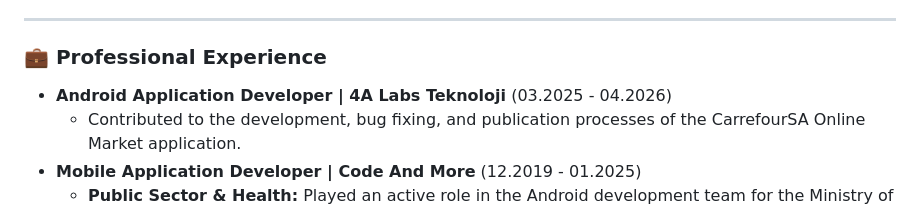
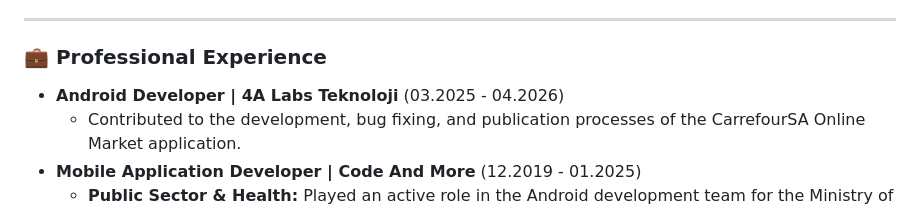
Before and after one commit to enesfarukerdogan/enesfarukerdogan.github.io, a Markdown page: README.md, the part around the change. Rendered like a GitHub page.

Commit message:
Update job title from 'Application Developer' to 'Developer'

```diff
--- a/README.md
+++ b/README.md
@@ -15,7 +15,7 @@ Hi! I'm Enes, a dedicated Software Engineer and Senior Android Developer with a
 ---
 
 ### 💼 Professional Experience
-* **Android Application Developer | 4A Labs Teknoloji** (03.2025 - 04.2026)
+* **Android Developer | 4A Labs Teknoloji** (03.2025 - 04.2026)
     * Contributed to the development, bug fixing, and publication processes of the CarrefourSA Online Market application.
 * **Mobile Application Developer | Code And More** (12.2019 - 01.2025)
     * **Public Sector & Health:** Played an active role in the Android development team for the Ministry of Health's *Hayat Eve Sığar* app. Managed maintenance and development for Sampaş A.Ş. projects, including *Cep Başkan*, *Cep Vatandaş*, and *Mobil Numarataj*.
```
